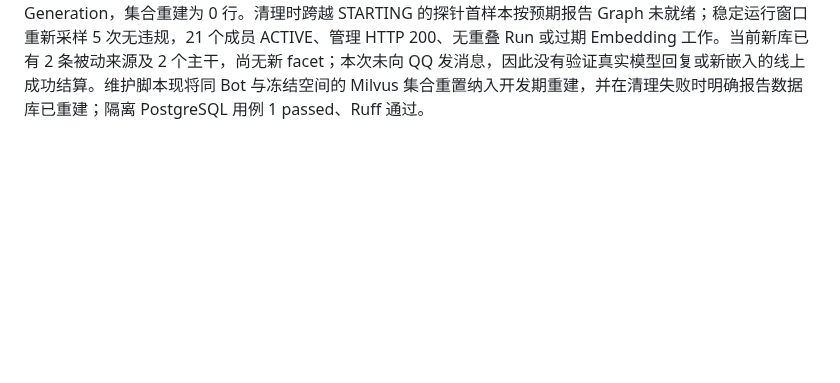
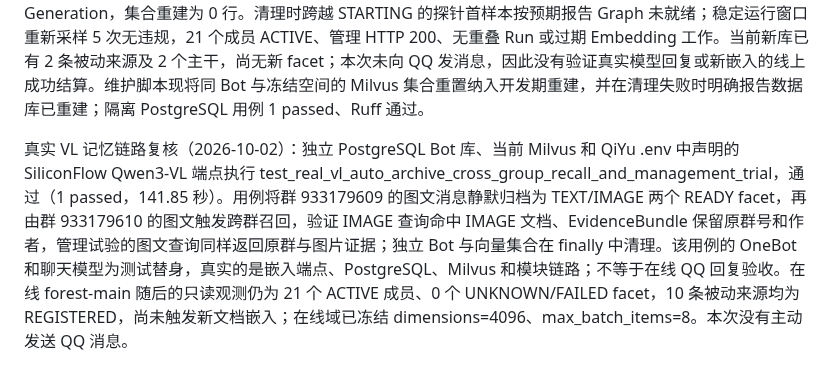
Before and after one commit to sjrsjz/forest, a Markdown page: doc/implementation-status.md, the part around the change. Drawn GitHub-style; blank space fills up the shorter version.

Commit message:
Record real VL memory acceptance and backup scope

```diff
--- a/doc/implementation-status.md
+++ b/doc/implementation-status.md
@@ -520,3 +520,5 @@ Embedding attribution and batch contract (2026-10-02): The read-only live observ
 Validation (2026-10-02): The isolated PostgreSQL complete 21-component Graph start, replace, retire and restart test passed (1 passed, 435.96 s). The Memory claim and group-trigger-to-provider tests passed together (2 passed, 147.67 s). Embedding, Memory Worker and package checks passed (156 passed); Ruff and git diff checks passed. These results verify the candidate source mounted into test containers, not deployment of the candidate image to the online Bot. The old-image instance still needs a deliberate recovery or development DB rebuild before memory coverage can pass the observer.
 
 开发实例嵌入批次修复切换（2026-10-02）：先在当前在线容器对 forest-main 做一致 pg_dump -Fc，备份位于忽略目录 .local/backups/forest_bot_pre_5acacf0.dump（128,808,991 字节，SHA-256 3C82BB018AF1D4F6482F6B8C0BEC06F730A6962CC7768A251B5F93FFCAC29619），pg_restore --list 可读。停用旧 Supervisor 并确认租约过期后，候选镜像 forest:candidate-5acacf0 重建精确派生 Bot 库，返回 21 个 schema bundle、0 个旧 Graph head；旧镜像保留为 forest:pre-5acacf0，新镜像 manifest 为 sha256:ba7ddda2f460d9881b2c57067dd972122156e545212761581398c592f4ae7999。启动后 90 秒只读探针 7 次采样无违规。发现 PostgreSQL 重建未清 Milvus，同一 Bot 与冻结 space 派生集合仍有 23 条失去权威引用的旧向量；再次停用 Supervisor 后核对 Bot ID、space_id 与集合哈希，删除该精确集合，再启动新 Generation，集合重建为 0 行。清理时跨越 STARTING 的探针首样本按预期报告 Graph 未就绪；稳定运行窗口重新采样 5 次无违规，21 个成员 ACTIVE、管理 HTTP 200、无重叠 Run 或过期 Embedding 工作。当前新库已有 2 条被动来源及 2 个主干，尚无新 facet；本次未向 QQ 发消息，因此没有验证真实模型回复或新嵌入的线上成功结算。维护脚本现将同 Bot 与冻结空间的 Milvus 集合重置纳入开发期重建，并在清理失败时明确报告数据库已重建；隔离 PostgreSQL 用例 1 passed、Ruff 通过。
+
+真实 VL 记忆链路复核（2026-10-02）：独立 PostgreSQL Bot 库、当前 Milvus 和 QiYu .env 中声明的 SiliconFlow Qwen3-VL 端点执行 test_real_vl_auto_archive_cross_group_recall_and_management_trial，通过（1 passed，141.85 秒）。用例将群 933179609 的图文消息静默归档为 TEXT/IMAGE 两个 READY facet，再由群 933179610 的图文触发跨群召回，验证 IMAGE 查询命中 IMAGE 文档、EvidenceBundle 保留原群号和作者，管理试验的图文查询同样返回原群与图片证据；独立 Bot 与向量集合在 finally 中清理。该用例的 OneBot 和聊天模型为测试替身，真实的是嵌入端点、PostgreSQL、Milvus 和模块链路；不等于在线 QQ 回复验收。在线 forest-main 随后的只读观测仍为 21 个 ACTIVE 成员、0 个 UNKNOWN/FAILED facet，10 条被动来源均为 REGISTERED，尚未触发新文档嵌入；在线域已冻结 dimensions=4096、max_batch_items=8。本次没有主动发送 QQ 消息。
```
Also changed, not shown: doc/operations-clean-production-launch.md (+2 -0 lines).
